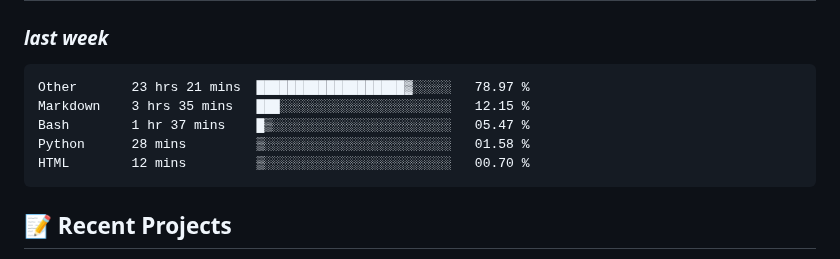
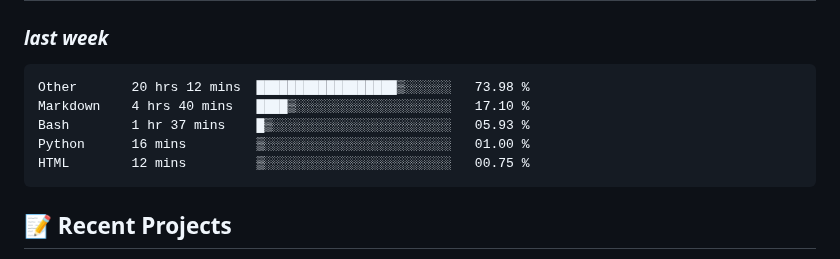
Before and after one commit to alie8096/alie8096, a Markdown page: README.md, the part around the change. Rendered like a GitHub page.

Commit message:
Updated waka-readme graph with new metrics

````diff
--- a/README.md
+++ b/README.md
@@ -41,11 +41,11 @@ Welcome to my GitHub profile! I'm passionate about coding and enjoy working with
 <!--START_SECTION:waka-->
 
 ```txt
-Other       23 hrs 21 mins  ███████████████████▓░░░░░   78.97 %
-Markdown    3 hrs 35 mins   ███░░░░░░░░░░░░░░░░░░░░░░   12.15 %
-Bash        1 hr 37 mins    █▒░░░░░░░░░░░░░░░░░░░░░░░   05.47 %
-Python      28 mins         ▒░░░░░░░░░░░░░░░░░░░░░░░░   01.58 %
-HTML        12 mins         ▒░░░░░░░░░░░░░░░░░░░░░░░░   00.70 %
+Other       20 hrs 12 mins  ██████████████████▒░░░░░░   73.98 %
+Markdown    4 hrs 40 mins   ████▒░░░░░░░░░░░░░░░░░░░░   17.10 %
+Bash        1 hr 37 mins    █▒░░░░░░░░░░░░░░░░░░░░░░░   05.93 %
+Python      16 mins         ▒░░░░░░░░░░░░░░░░░░░░░░░░   01.00 %
+HTML        12 mins         ▒░░░░░░░░░░░░░░░░░░░░░░░░   00.75 %
 ```
 
 <!--END_SECTION:waka-->
````
